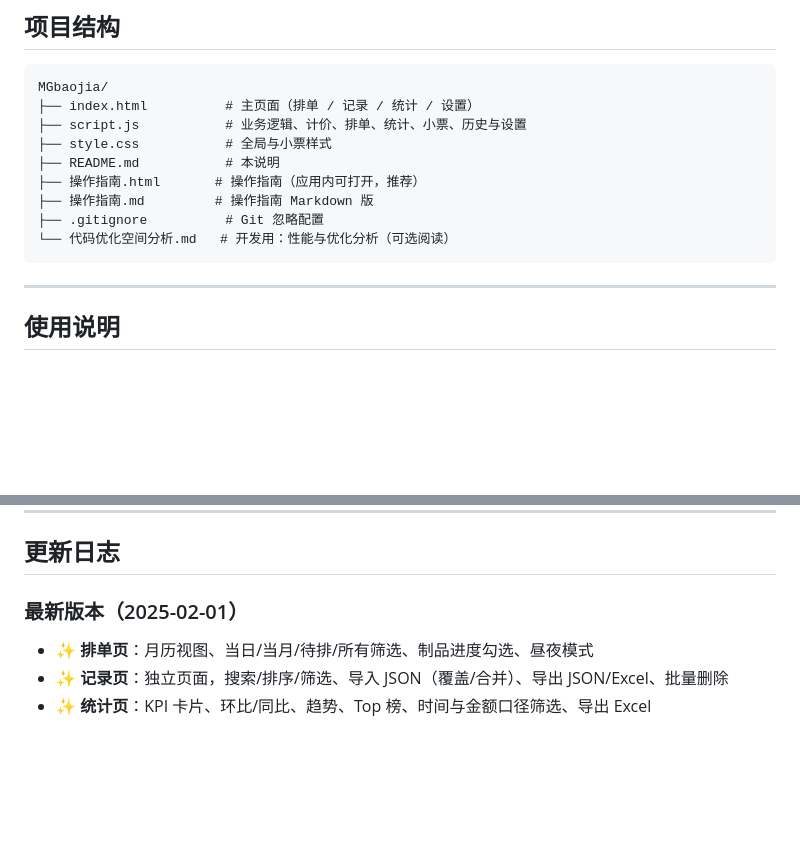
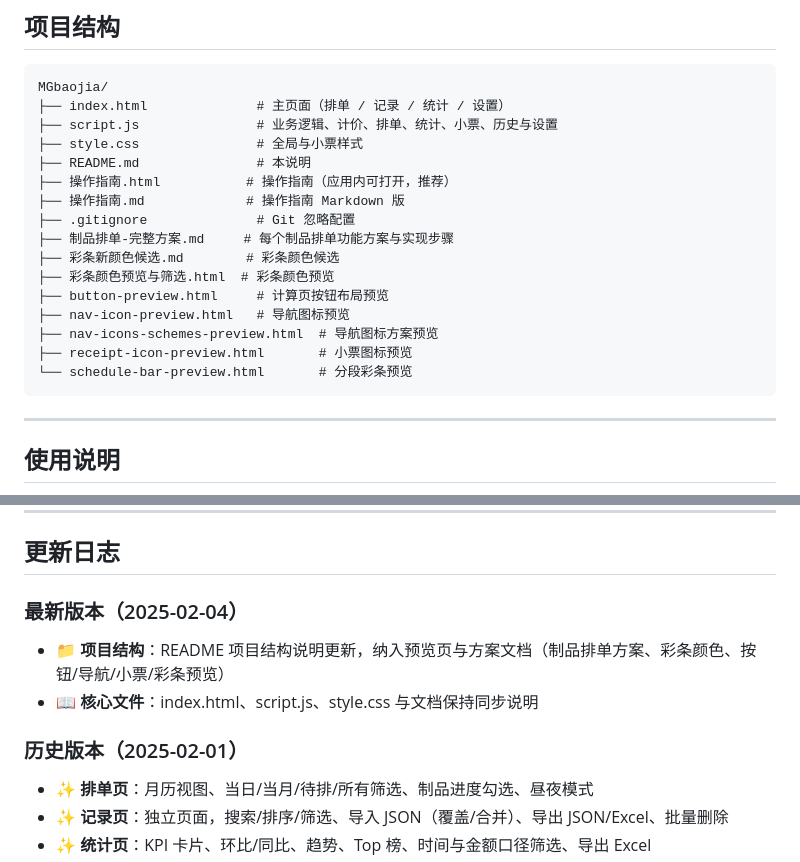
Before and after one commit to s47q77kxf8-pixel/ZBMGBJ, a Markdown page: README.md, 2 parts joined by grey strips. GitHub-like rendering; blank space fills up the shorter version.

Commit message:
更新核心文件: 2026-02-04 07:39:37

````diff
--- a/README.md
+++ b/README.md
@@ -59,14 +59,21 @@ python -m http.server 8080
 
 ```
 MGbaojia/
-├── index.html          # 主页面（排单 / 记录 / 统计 / 设置）
-├── script.js           # 业务逻辑、计价、排单、统计、小票、历史与设置
-├── style.css           # 全局与小票样式
-├── README.md           # 本说明
-├── 操作指南.html       # 操作指南（应用内可打开，推荐）
-├── 操作指南.md         # 操作指南 Markdown 版
-├── .gitignore          # Git 忽略配置
-└── 代码优化空间分析.md   # 开发用：性能与优化分析（可选阅读）
+├── index.html              # 主页面（排单 / 记录 / 统计 / 设置）
+├── script.js               # 业务逻辑、计价、排单、统计、小票、历史与设置
+├── style.css               # 全局与小票样式
+├── README.md               # 本说明
+├── 操作指南.html           # 操作指南（应用内可打开，推荐）
+├── 操作指南.md             # 操作指南 Markdown 版
+├── .gitignore              # Git 忽略配置
+├── 制品排单-完整方案.md     # 每个制品排单功能方案与实现步骤
+├── 彩条新颜色候选.md        # 彩条颜色候选
+├── 彩条颜色预览与筛选.html  # 彩条颜色预览
+├── button-preview.html     # 计算页按钮布局预览
+├── nav-icon-preview.html   # 导航图标预览
+├── nav-icons-schemes-preview.html  # 导航图标方案预览
+├── receipt-icon-preview.html       # 小票图标预览
+└── schedule-bar-preview.html       # 分段彩条预览
 ```
 
 ---
@@ -151,7 +158,12 @@ KPI 卡片、环比/同比、趋势、Top 榜。快捷时间：本月/本年/全
 
 ## 更新日志
 
-### 最新版本（2025-02-01）
+### 最新版本（2025-02-04）
+
+- 📁 **项目结构**：README 项目结构说明更新，纳入预览页与方案文档（制品排单方案、彩条颜色、按钮/导航/小票/彩条预览）
+- 📖 **核心文件**：index.html、script.js、style.css 与文档保持同步说明
+
+### 历史版本（2025-02-01）
 
 - ✨ **排单页**：月历视图、当日/当月/待排/所有筛选、制品进度勾选、昼夜模式
 - ✨ **记录页**：独立页面，搜索/排序/筛选、导入 JSON（覆盖/合并）、导出 JSON/Excel、批量删除
````
